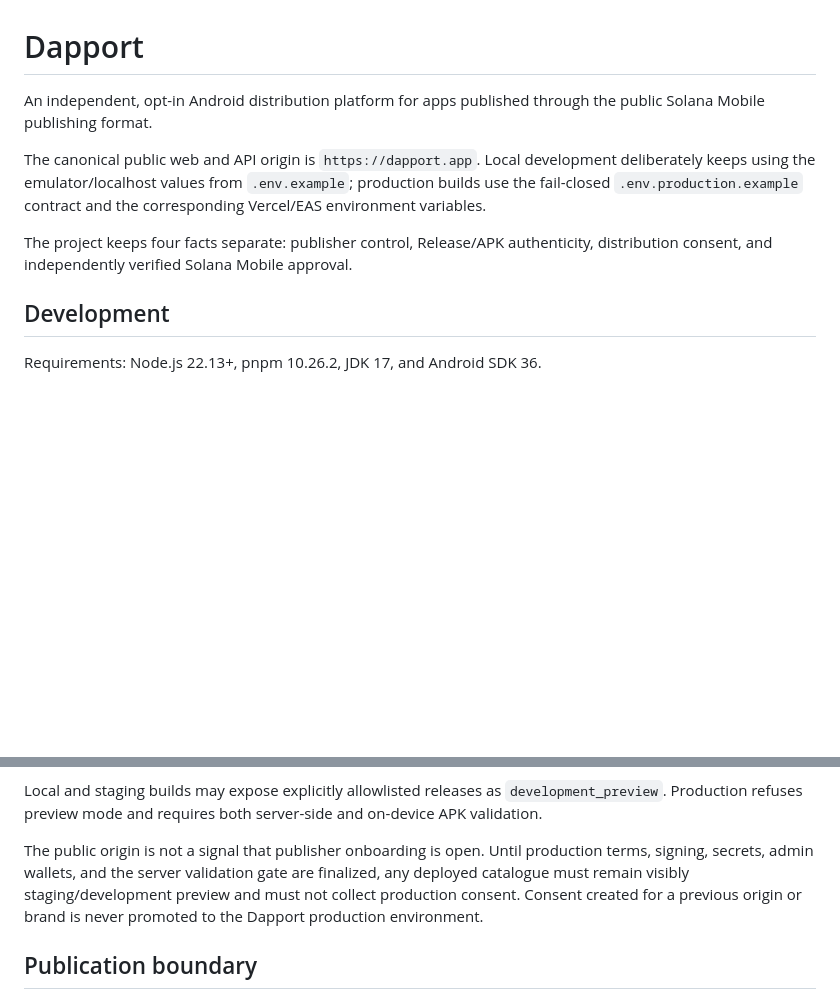
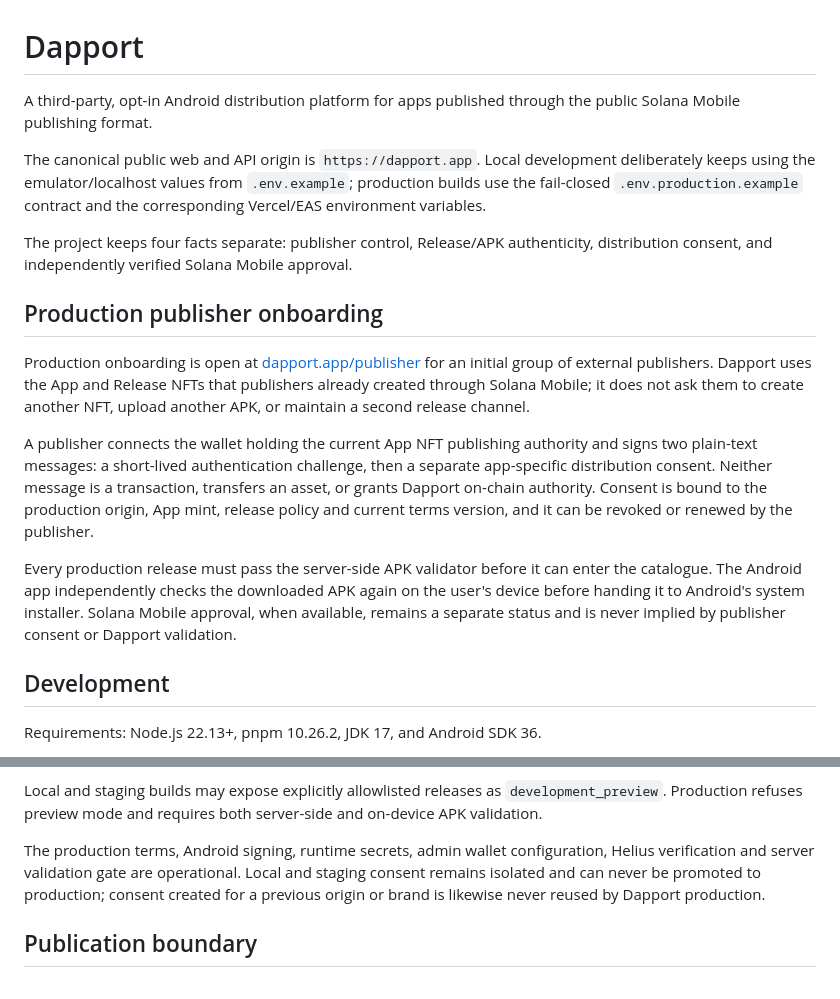
Before and after one commit to LoLoSenPai/solana-android-hub, a Markdown page: README.md, 2 parts joined by grey strips. GitHub-like rendering; blank space fills up the shorter version.

Commit message:
docs: open production publisher onboarding

```diff
--- a/README.md
+++ b/README.md
@@ -1,10 +1,18 @@
 # Dapport
 
-An independent, opt-in Android distribution platform for apps published through the public Solana Mobile publishing format.
+A third-party, opt-in Android distribution platform for apps published through the public Solana Mobile publishing format.
 
 The canonical public web and API origin is `https://dapport.app`. Local development deliberately keeps using the emulator/localhost values from `.env.example`; production builds use the fail-closed `.env.production.example` contract and the corresponding Vercel/EAS environment variables.
 
 The project keeps four facts separate: publisher control, Release/APK authenticity, distribution consent, and independently verified Solana Mobile approval.
+
+## Production publisher onboarding
+
+Production onboarding is open at [dapport.app/publisher](https://dapport.app/publisher) for an initial group of external publishers. Dapport uses the App and Release NFTs that publishers already created through Solana Mobile; it does not ask them to create another NFT, upload another APK, or maintain a second release channel.
+
+A publisher connects the wallet holding the current App NFT publishing authority and signs two plain-text messages: a short-lived authentication challenge, then a separate app-specific distribution consent. Neither message is a transaction, transfers an asset, or grants Dapport on-chain authority. Consent is bound to the production origin, App mint, release policy and current terms version, and it can be revoked or renewed by the publisher.
+
+Every production release must pass the server-side APK validator before it can enter the catalogue. The Android app independently checks the downloaded APK again on the user's device before handing it to Android's system installer. Solana Mobile approval, when available, remains a separate status and is never implied by publisher consent or Dapport validation.
 
 ## Development
 
@@ -39,7 +47,7 @@ The checked-in v1/v2 and negative APK fixtures live in `fixtures/apks/hub-test-a
 
 Local and staging builds may expose explicitly allowlisted releases as `development_preview`. Production refuses preview mode and requires both server-side and on-device APK validation.
 
-The public origin is not a signal that publisher onboarding is open. Until production terms, signing, secrets, admin wallets, and the server validation gate are finalized, any deployed catalogue must remain visibly staging/development preview and must not collect production consent. Consent created for a previous origin or brand is never promoted to the Dapport production environment.
+The production terms, Android signing, runtime secrets, admin wallet configuration, Helius verification and server validation gate are operational. Local and staging consent remains isolated and can never be promoted to production; consent created for a previous origin or brand is likewise never reused by Dapport production.
 
 ## Publication boundary
 
```
